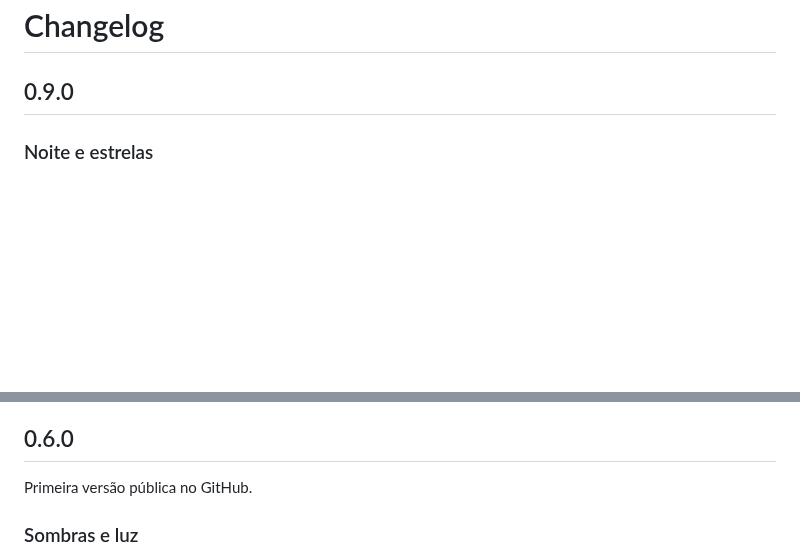
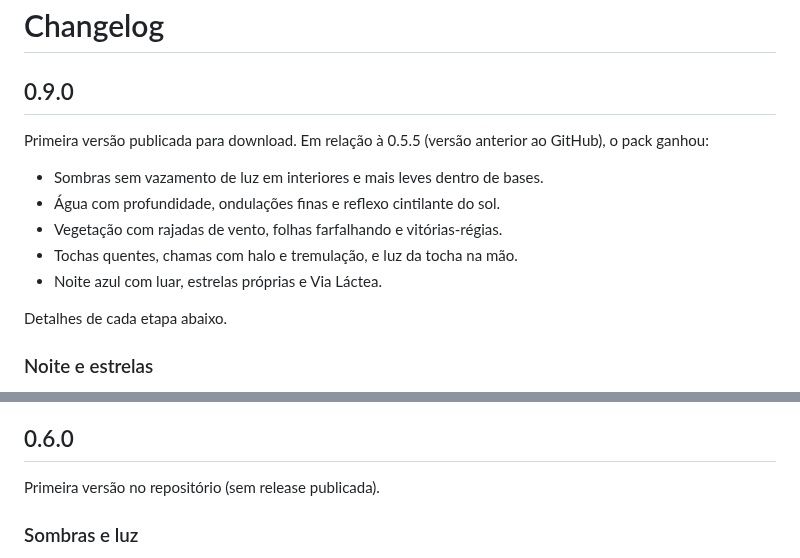
Before and after one commit to CptBomba/Shader-GTNH-Gentle-Atomosphere, a Markdown page: CHANGELOG.md, 2 parts joined by grey strips. Rendered like a GitHub page; blank space fills up the shorter version.

```diff
--- a/CHANGELOG.md
+++ b/CHANGELOG.md
@@ -1,6 +1,17 @@
 # Changelog
 
 ## 0.9.0
+
+Primeira versão publicada para download. Em relação à 0.5.5 (versão
+anterior ao GitHub), o pack ganhou:
+
+- Sombras sem vazamento de luz em interiores e mais leves dentro de bases.
+- Água com profundidade, ondulações finas e reflexo cintilante do sol.
+- Vegetação com rajadas de vento, folhas farfalhando e vitórias-régias.
+- Tochas quentes, chamas com halo e tremulação, e luz da tocha na mão.
+- Noite azul com luar, estrelas próprias e Via Láctea.
+
+Detalhes de cada etapa abaixo.
 
 ### Noite e estrelas
 - A noite não é mais um breu: céu e horizonte azul-noite, brilho suave em
@@ -63,7 +74,7 @@
 
 ## 0.6.0
 
-Primeira versão pública no GitHub.
+Primeira versão no repositório (sem release publicada).
 
 ### Sombras e luz
 - **Sem vazamento de luz em interiores.** Superfícies que o céu quase não
```
Also changed, not shown: .github/ISSUE_TEMPLATE/problema.md (added, +19 -0 lines), .github/ISSUE_TEMPLATE/sugestao.md (added, +12 -0 lines), README.md (+37 -15 lines), docs/images/rio.jpg (added), 2 other files.
